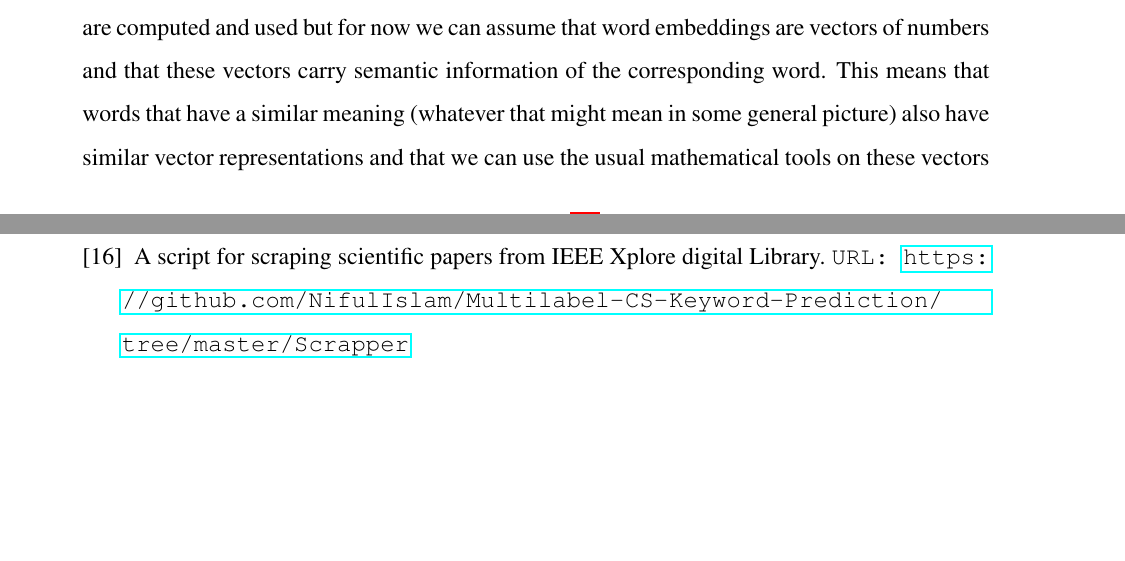
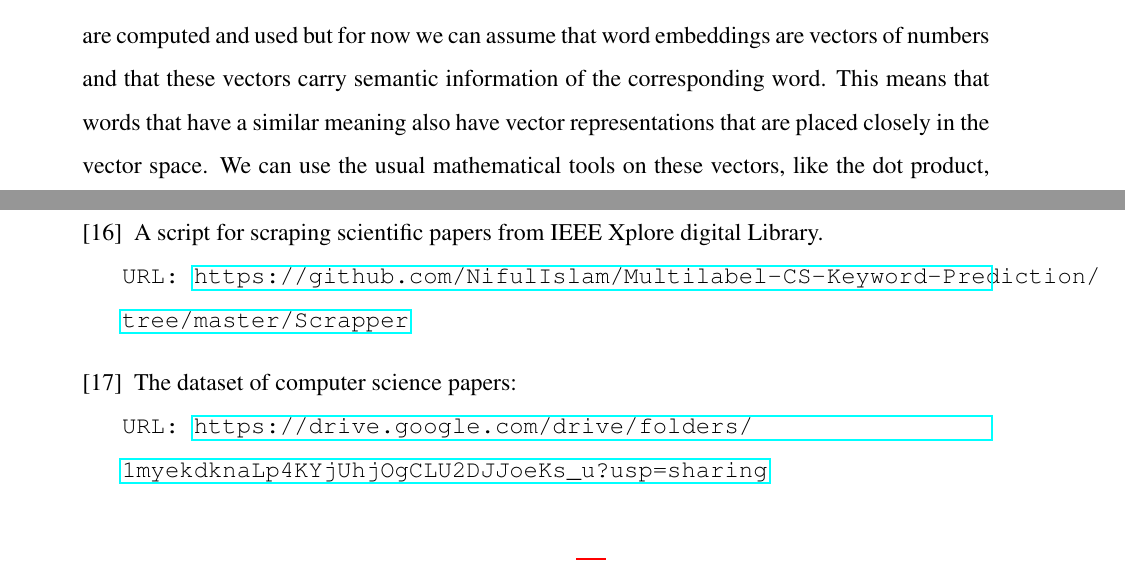
Before and after one commit to DinnoKoluh/keyword_extractor, a LaTeX thesis (paper/thesis.tex): two parts of pages 7 and 45 of 46 before the commit and two parts of pages 8 and 45 of 46 after it, joined at a grey line, cut so that both start at the same text, the shorter picture padded with empty space. Compiled offline with pdfLaTeX; a LaTeX package or settings file that is missing is left out.

Commit message:
Started fixing errors.

```diff
--- a/paper/thesis.tex
+++ b/paper/thesis.tex
@@ -324,7 +329,7 @@
 	The idea is to model words in a paper abstract as nodes of a graph. Not all the words in the abstract should be included, as keywords are usually composed of a combination of nouns and adjectives (e.g. scientific[ADJ] paper[N]). This means that preprocessing of the raw text will be required, especially when dealing with MWEs. We will speak about this in the next chapter.
 
 	As stated, the nodes of the graph will be modeled as words, but the question comes on how to model the edges of the graph? \\
-	It starts from the assumption that words that occur in the same context tend to carry a similar meaning. The idea is to use a \textbf{sliding window} of some predefined size and words that are in that window are connected with and edge. In that way the final graph carries semantic (the meaning of words) information of the input text. The number of occurrences when sliding the window over the entire text will give us the initial graph weights. To solidify this relationship another metric that we will use are word embeddings. Word embeddings are essentially a way of representing words as vectors of numbers. We will dive more deeply into how word embeddings are computed and used but for now we can assume that word embeddings are vectors of numbers and that these vectors carry semantic information of the corresponding word. This means that words that have a similar meaning (whatever that might mean in some general picture) also have similar vector representations and that we can use the usual mathematical tools on these vectors like the dot product which means that we can actually measure the similarity between words. \\
+	It starts from the assumption that words that occur in the same context tend to carry a similar meaning. The idea is to use a \textbf{sliding window} of some predefined size and words that are in that window are connected with and edge. In that way the final graph carries semantic (the meaning of words) information of the input text. The number of occurrences when sliding the window over the entire text will give us the initial graph weights. To solidify this relationship another metric that we will use are word embeddings. Word embeddings are essentially a way of representing words as vectors of numbers. We will dive more deeply into how word embeddings are computed and used but for now we can assume that word embeddings are vectors of numbers and that these vectors carry semantic information of the corresponding word. This means that words that have a similar meaning also have vector representations that are placed closely in the vector space. We can use the usual mathematical tools on these vectors,  like the dot product, which means that we can actually measure the similarity between words. \\
 	We now have the complete representation of the input text as a graph. Now we need to somehow rank the nodes according to the graph edges and weights. We can refer to the ranking procedure as to finding the importance of each node. There are several algorithms which can find the importance of nodes, and we will speak in more detail about them later, but for now can assume we have a black box which takes in the graph representation of the abstract as described before and gives us all the nodes (word) ranked by their importance. \\
 	We now have a list of the most important words, but there is one more step that we can do to get a more robust output. The given output would be a list of words, but we might want to have phrases instead of keywords (e.g. the phrase "scientific paper" is more representative instead of just "paper"). We can use the words we got out from the graph and traverse the initial text for phrases in which they appear. Then based on those phrases in the initial text and the importance of the words which they are made of, we can get alongside the ranked words also the phrases in which they appear. In this way we can also generalize the problem by letting a phrase be only made up of one keyword. If it is made up of more than one keyword we can average it out, and in the end get the ranking of the specific phrases which appear in the input text. \\
 	This was a rough explanation of the procedures which should give us an overview of the steps involved in developing a pipeline for the extraction of keywords from paper abstracts. In the next chapters we are going to look in more detail in the inner workings of the steps involved. We will start with the NLP preprocessing pipeline.
@@ -922,8 +927,12 @@
 		\texttt{URL: }\url{https://ieeexplore.ieee.org/search/advanced}
 
 		\bibitem{scrapper}
-		A script for scraping scientific papers from IEEE Xplore digital Library.
+		A script for scraping scientific papers from IEEE Xplore digital Library. \\
 		\texttt{URL: }\url{https://github.com/NifulIslam/Multilabel-CS-Keyword-Prediction/tree/master/Scrapper}
+
+		\bibitem{dataset}
+		The dataset of computer science papers: \\
+		\texttt{URL: }\url{https://drive.google.com/drive/folders/1myekdknaLp4KYjUhjOgCLU2DJJoeKs_u?usp=sharing}
 
 		\bibitem{ying_yan}
 		Ying, Yan, et al. "\textit{A graph-based approach of automatic keyphrase extraction}." Procedia Computer Science (2017).\\
```
Also changed, not shown: paper/thesis.pdf, paper/thesis.tex (11 more changed lines), 1 other file.
